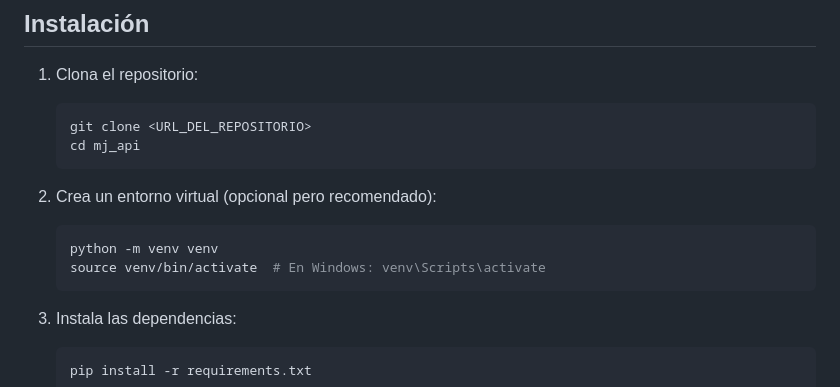
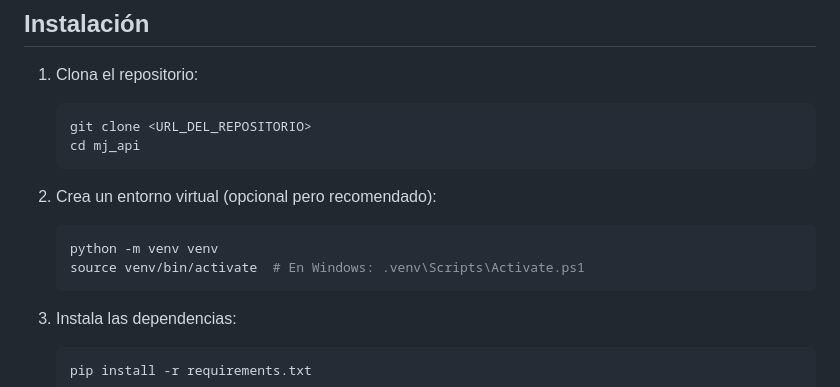
Before and after one commit to Miqueas-Correa/mj_api, a Markdown page: README.md, the part around the change. Drawn GitHub-style.

````diff
--- a/README.md
+++ b/README.md
@@ -38,7 +38,7 @@
 2. Crea un entorno virtual (opcional pero recomendado):
      ```bash
      python -m venv venv
-     source venv/bin/activate  # En Windows: venv\Scripts\activate
+     source venv/bin/activate  # En Windows: .venv\Scripts\Activate.ps1
      ```
 
 3. Instala las dependencias:
````
